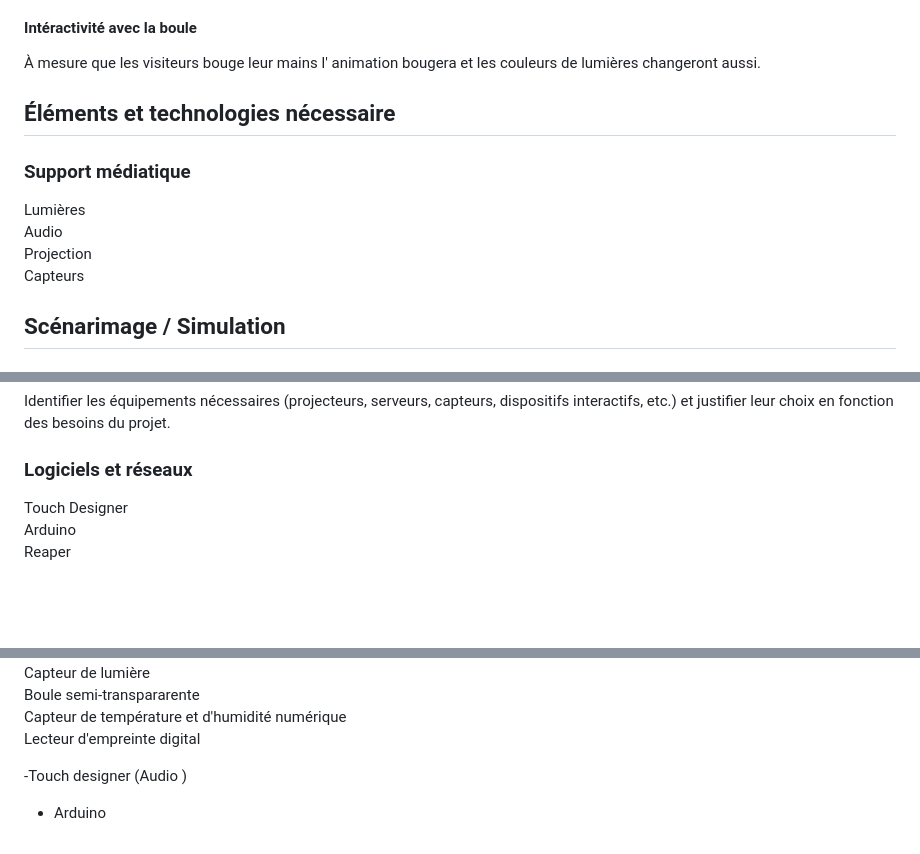
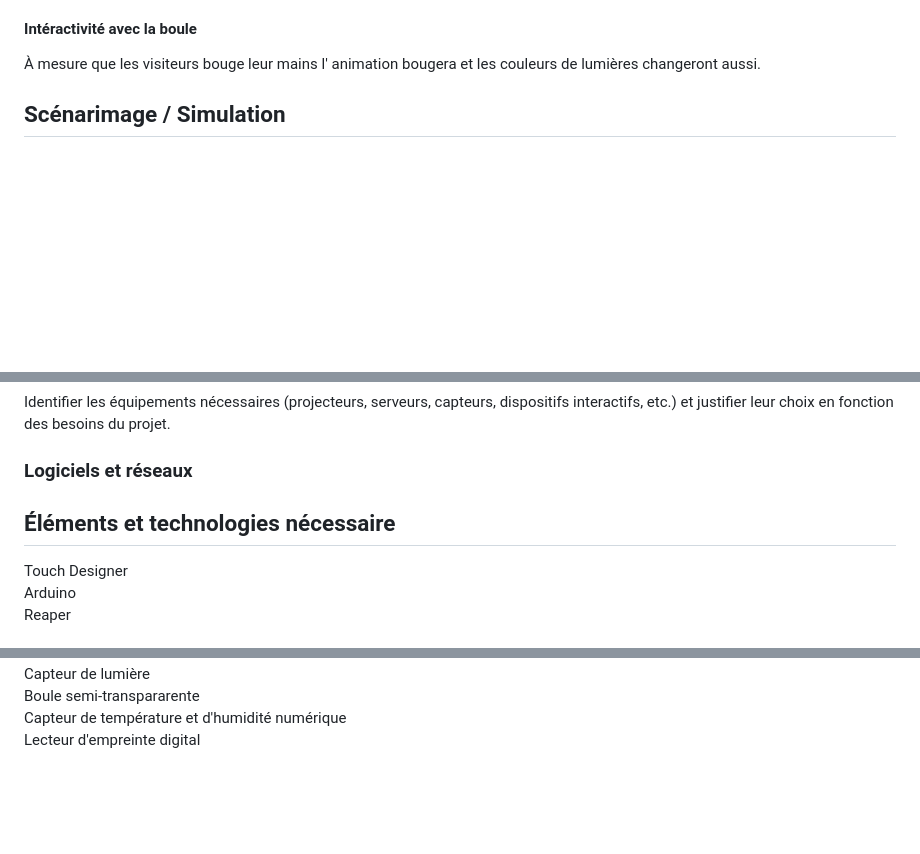
Before and after one commit to Sitmonternna/scenariser_interactif, a Markdown page: README.md, 3 parts joined by grey strips. Rendered like a GitHub page; blank space fills up the shorter version.

```diff
--- a/README.md
+++ b/README.md
@@ -67,18 +67,6 @@ La boule scannera leur battement de coeur, leur biométrie ainsi que leur tempé
 #### Intéractivité avec la boule
 À mesure que les visiteurs bouge leur mains l' animation bougera et les couleurs de lumières changeront aussi.
 
-
-## Éléments et technologies nécessaire
-### Support médiatique
-Lumières
-<br>
-Audio
-<br>
-Projection
-<br>
-Capteurs
-
-
 ## Scénarimage / Simulation
 ### Simulation
 <img src="img/circulation.png" >
@@ -98,6 +86,8 @@ Capteurs
 Identifier les équipements nécessaires (projecteurs, serveurs, capteurs, dispositifs interactifs, etc.) et justifier leur choix en fonction des besoins du projet.
 
 ### Logiciels et réseaux
+
+## Éléments et technologies nécessaire
 Touch Designer
 <br>
 Arduino
@@ -122,6 +112,3 @@ Boule semi-transpararente
 Capteur de température et d'humidité numérique
 <br>
 Lecteur d'empreinte digital
-
--Touch designer (Audio )
-- Arduino
```
